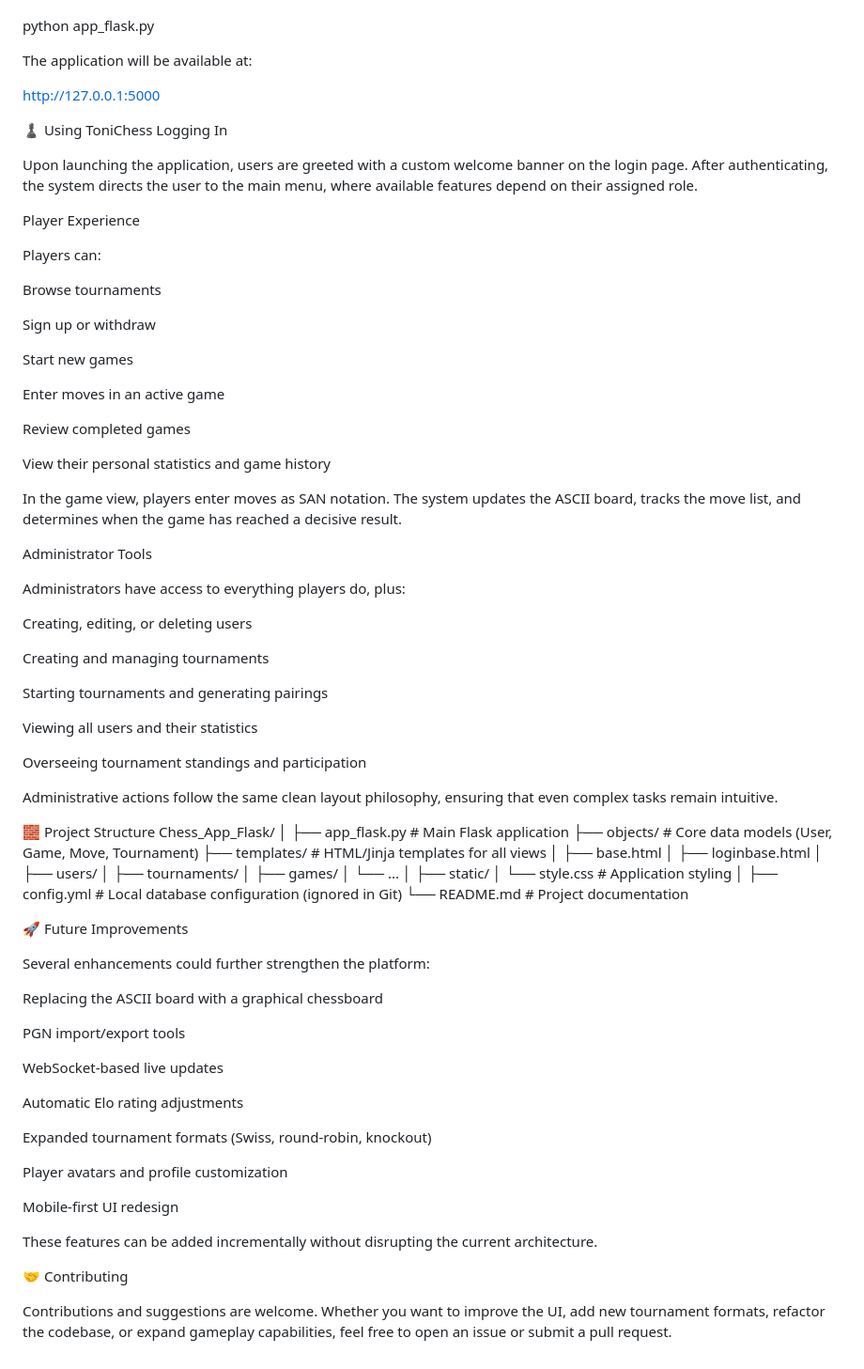
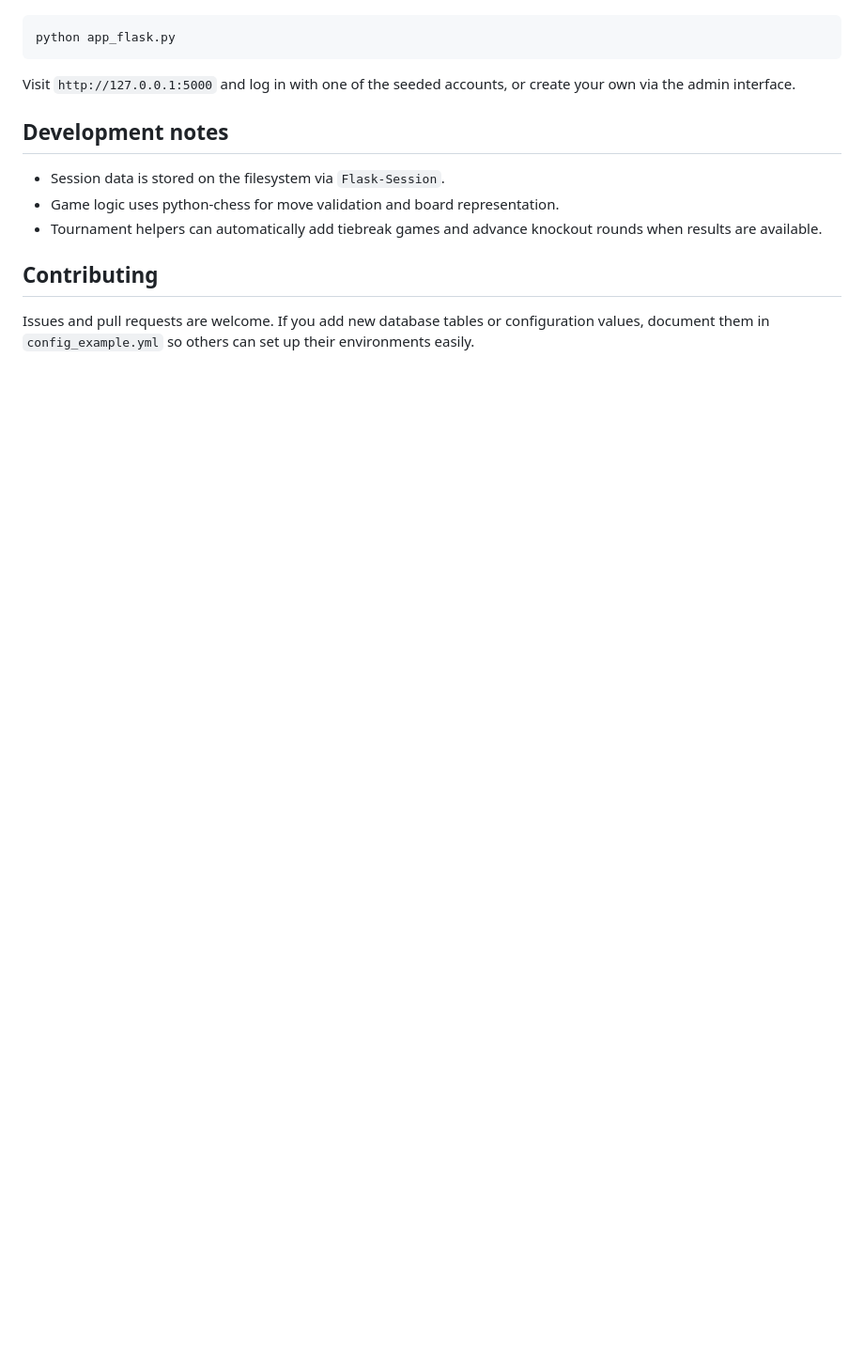
Before and after one commit to BROJ3/Chess_App_Flask, a Markdown page: README.md, the part around one of its changes. Shown at 94% size. GitHub-like rendering; blank space fills up the shorter version.

Commit message:
Rewrite README

````diff
--- a/README.md
+++ b/README.md
@@ -102,89 +63,14 @@ Once configured, you can launch the server by running:
 
+```bash
 python app_flask.py
+```
 
+Visit `http://127.0.0.1:5000` and log in with one of the seeded accounts, or create your own via the admin interface.
 
-The application will be available at:
+## Development notes
+- Session data is stored on the filesystem via `Flask-Session`.
+- Game logic uses python-chess for move validation and board representation.
+- Tournament helpers can automatically add tiebreak games and advance knockout rounds when results are available.
 
-http://127.0.0.1:5000
-
-♟️ Using ToniChess
-Logging In
-
-Upon launching the application, users are greeted with a custom welcome banner on the login page. After authenticating, the system directs the user to the main menu, where available features depend on their assigned role.
-
-Player Experience
-
-Players can:
-
-Browse tournaments
-
-Sign up or withdraw
-
-Start new games
-
-Enter moves in an active game
-
-Review completed games
-
-View their personal statistics and game history
-
-In the game view, players enter moves as SAN notation. The system updates the ASCII board, tracks the move list, and determines when the game has reached a decisive result.
-
-Administrator Tools
-
-Administrators have access to everything players do, plus:
-
-Creating, editing, or deleting users
-
-Creating and managing tournaments
-
-Starting tournaments and generating pairings
-
-Viewing all users and their statistics
-
-Overseeing tournament standings and participation
-
-Administrative actions follow the same clean layout philosophy, ensuring that even complex tasks remain intuitive.
-
-🧱 Project Structure
-Chess_App_Flask/
-│
-├── app_flask.py            # Main Flask application
-├── objects/                # Core data models (User, Game, Move, Tournament)
-├── templates/              # HTML/Jinja templates for all views
-│   ├── base.html
-│   ├── loginbase.html
-│   ├── users/
-│   ├── tournaments/
-│   ├── games/
-│   └── ...
-│
-├── static/
-│   └── style.css           # Application styling
-│
-├── config.yml              # Local database configuration (ignored in Git)
-└── README.md               # Project documentation
-
-🚀 Future Improvements
-
-Several enhancements could further strengthen the platform:
-
-Replacing the ASCII board with a graphical chessboard
-
-PGN import/export tools
-
-WebSocket-based live updates
-
-Automatic Elo rating adjustments
-
-Expanded tournament formats (Swiss, round-robin, knockout)
-
-Player avatars and profile customization
-
-Mobile-first UI redesign
-
-These features can be added incrementally without disrupting the current architecture.
-
-🤝 Contributing
-
-Contributions and suggestions are welcome. Whether you want to improve the UI, add new tournament formats, refactor the codebase, or expand gameplay capabilities, feel free to open an issue or submit a pull request.
+## Contributing
+Issues and pull requests are welcome. If you add new database tables or configuration values, document them in `config_example.yml` so others can set up their environments easily.
````
Also changed, not shown: other parts of README.md (+41 -80 lines).
